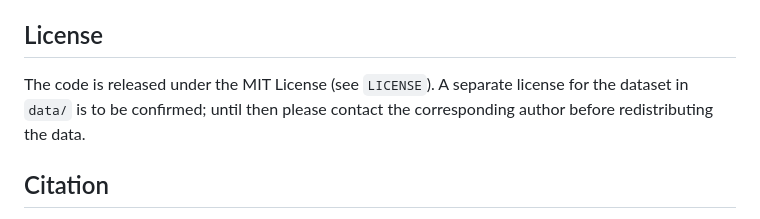
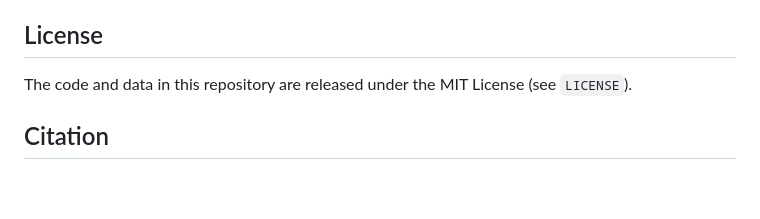
Before and after one commit to aliakbermollick/tpms-lattice-ml, a Markdown page: README.md, the part around the change. GitHub-like rendering; blank space fills up the shorter version.

Commit message:
README: state that code and data are under the MIT License

```diff
--- a/README.md
+++ b/README.md
@@ -54,8 +54,7 @@ FE inputs and outputs: `data/`. Experimental data (compression tests, dimensions
 corresponding author on request.
 
 ## License
-The code is released under the MIT License (see `LICENSE`). A separate license for the dataset in `data/` is to be
-confirmed; until then please contact the corresponding author before redistributing the data.
+The code and data in this repository are released under the MIT License (see `LICENSE`).
 
 ## Citation
 If you use this repository, please cite it using `CITATION.cff` (GitHub's "Cite this repository" button) and the
```
